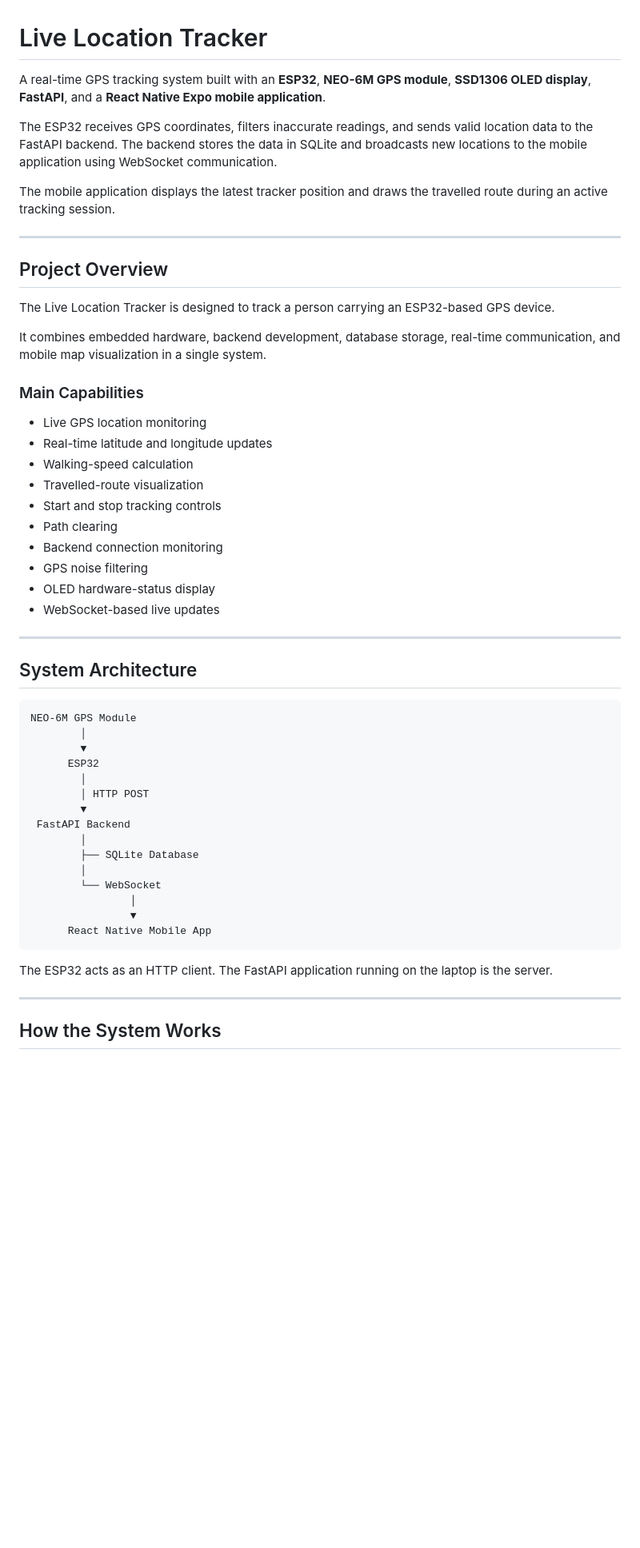
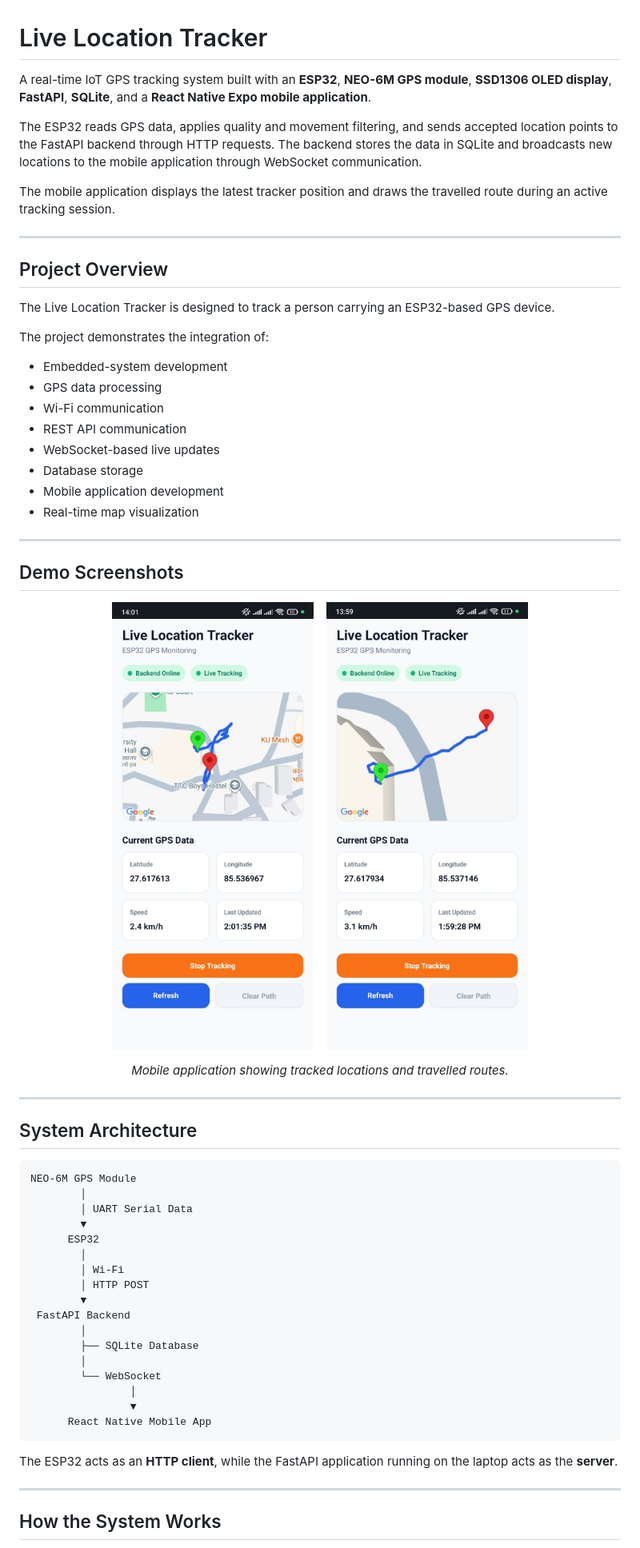
Before and after one commit to KeshavRajSharma/location-tracker, a Markdown page: README.md, the part around one of its changes. Shown at 80% size. GitHub-like rendering; pictures changed too: client/assets/images/demo1.jpeg (added), client/assets/images/demo2.jpeg (added); blank space fills up the shorter version.

````diff
--- a/README.md
+++ b/README.md
@@ -1,8 +1,8 @@
 # Live Location Tracker
 
-A real-time GPS tracking system built with an **ESP32**, **NEO-6M GPS module**, **SSD1306 OLED display**, **FastAPI**, and a **React Native Expo mobile application**.
+A real-time IoT GPS tracking system built with an **ESP32**, **NEO-6M GPS module**, **SSD1306 OLED display**, **FastAPI**, **SQLite**, and a **React Native Expo mobile application**.
 
-The ESP32 receives GPS coordinates, filters inaccurate readings, and sends valid location data to the FastAPI backend. The backend stores the data in SQLite and broadcasts new locations to the mobile application using WebSocket communication.
+The ESP32 reads GPS data, applies quality and movement filtering, and sends accepted location points to the FastAPI backend through HTTP requests. The backend stores the data in SQLite and broadcasts new locations to the mobile application through WebSocket communication.
 
 The mobile application displays the latest tracker position and draws the travelled route during an active tracking session.
 
@@ -12,20 +12,30 @@ The mobile application displays the latest tracker position and draws the travel
 
 The Live Location Tracker is designed to track a person carrying an ESP32-based GPS device.
 
-It combines embedded hardware, backend development, database storage, real-time communication, and mobile map visualization in a single system.
+The project demonstrates the integration of:
 
-### Main Capabilities
+- Embedded-system development
+- GPS data processing
+- Wi-Fi communication
+- REST API communication
+- WebSocket-based live updates
+- Database storage
+- Mobile application development
+- Real-time map visualization
 
-- Live GPS location monitoring
-- Real-time latitude and longitude updates
-- Walking-speed calculation
-- Travelled-route visualization
-- Start and stop tracking controls
-- Path clearing
-- Backend connection monitoring
-- GPS noise filtering
-- OLED hardware-status display
-- WebSocket-based live updates
+---
+
+## Demo Screenshots
+
+<p align="center">
+  <img src="client/assets/images/demo1.jpeg" alt="Live Location Tracker Demo 1" width="380">
+  &nbsp;&nbsp;
+  <img src="client/assets/images/demo2.jpeg" alt="Live Location Tracker Demo 2" width="380">
+</p>
+
+<p align="center">
+  <em>Mobile application showing tracked locations and travelled routes.</em>
+</p>
 
 ---
 
@@ -34,9 +44,11 @@ It combines embedded hardware, backend development, database storage, real-time
 ```text
 NEO-6M GPS Module
         │
+        │ UART Serial Data
         ▼
       ESP32
         │
+        │ Wi-Fi
         │ HTTP POST
         ▼
  FastAPI Backend
@@ -49,7 +61,7 @@ NEO-6M GPS Module
       React Native Mobile App
 ```
 
-The ESP32 acts as an HTTP client. The FastAPI application running on the laptop is the server.
+The ESP32 acts as an **HTTP client**, while the FastAPI application running on the laptop acts as the **server**.
 
 ---
 
````
Also changed, not shown: other parts of README.md (+327 -329 lines), 1 other file.
